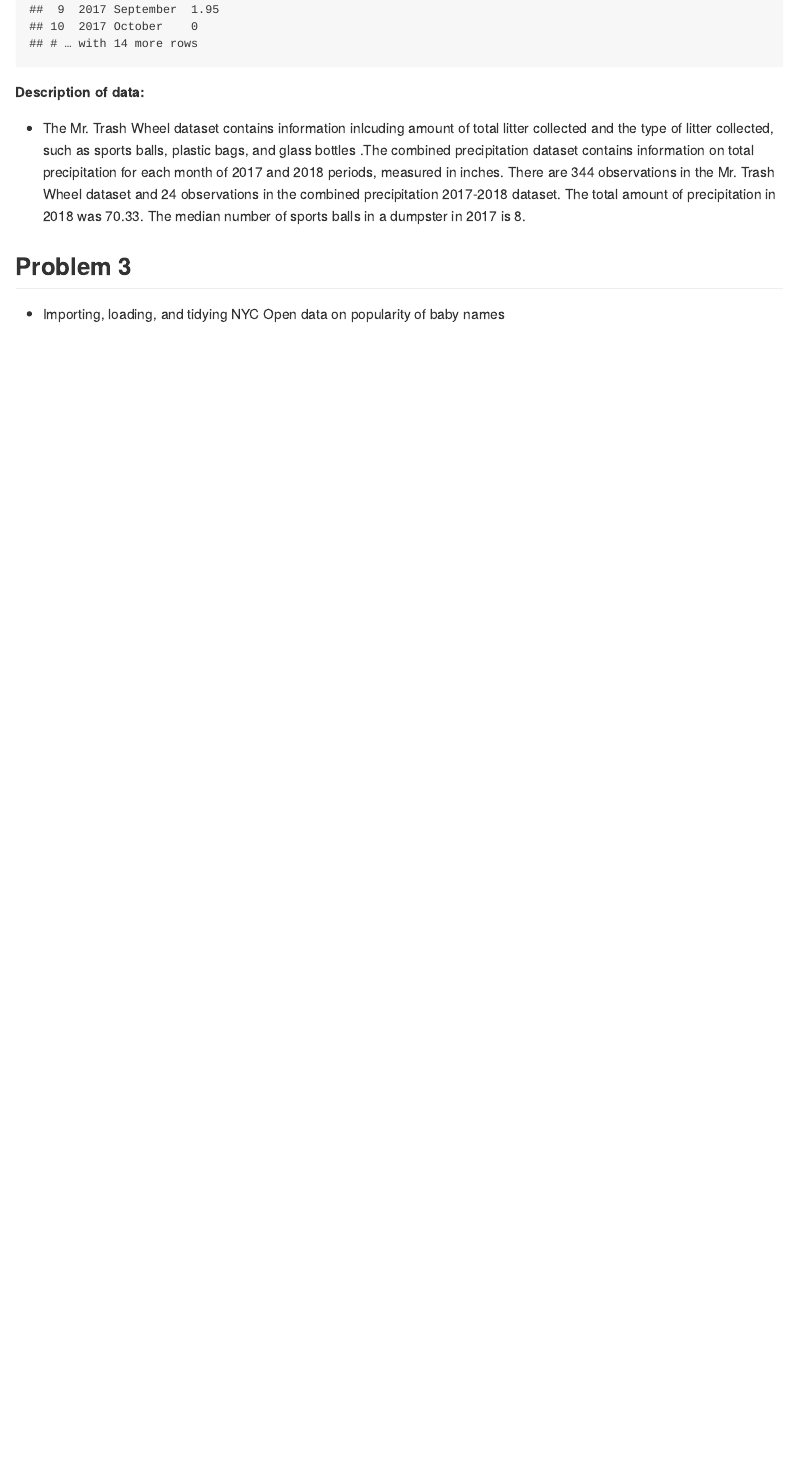
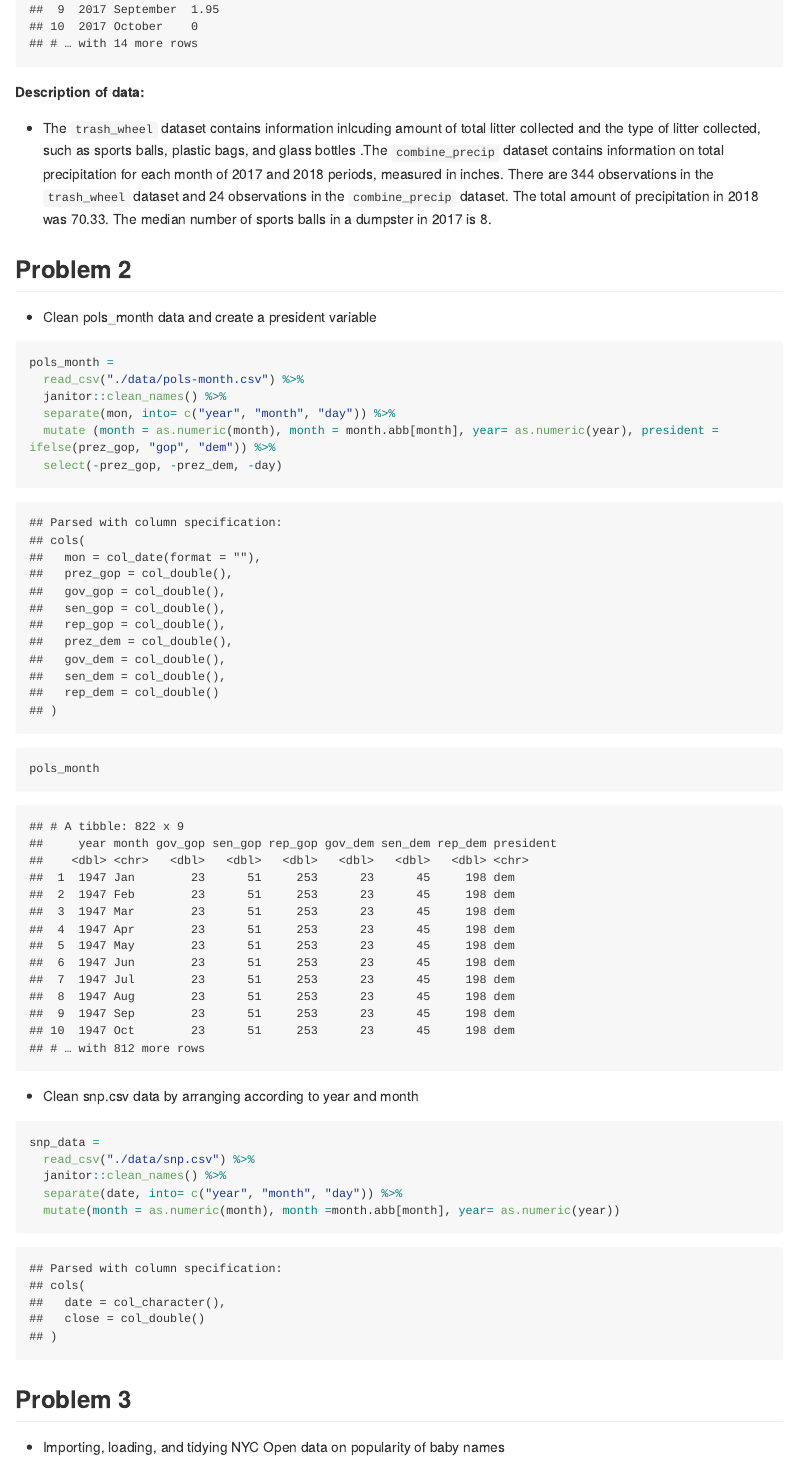
Before and after one commit to connzhang/ds_hw2_cz2540, an R Markdown document (ds_hw2_cz2540.Rmd): the page in a window 1100 px wide, from 2700 px down. The pictures show the output file ds_hw2_cz2540.md that the author committed with the source, drawn offline in the style of GitHub; long lines of code are wrapped.

Commit message:
Including partially completed problem 2 and some formatting

````diff
--- a/ds_hw2_cz2540.Rmd
+++ b/ds_hw2_cz2540.Rmd
@@ -51,7 +51,27 @@ combine_precip
 ```
 **Description of data:**
 
-* The Mr. Trash Wheel dataset contains information inlcuding amount of total litter collected and the type of litter collected, such as sports balls, plastic bags, and glass bottles .The combined precipitation dataset contains information on total precipitation for each month of 2017 and 2018 periods, measured in inches. There are `r dim(trash_wheel)[1]` observations in the Mr. Trash Wheel dataset and `r dim(combine_precip)[1]` observations in the combined precipitation 2017-2018 dataset. The total amount of precipitation in 2018 was `r sum(pull(filter(combine_precip,year==2018),total))`. The median number of sports balls in a dumpster in 2017 is `r median(pull(filter(trash_wheel,year==2017),sports_balls))`.
+* The `trash_wheel` dataset contains information inlcuding amount of total litter collected and the type of litter collected, such as sports balls, plastic bags, and glass bottles .The `combine_precip` dataset contains information on total precipitation for each month of 2017 and 2018 periods, measured in inches. There are `r dim(trash_wheel)[1]` observations in the `trash_wheel` dataset and `r dim(combine_precip)[1]` observations in the `combine_precip` dataset. The total amount of precipitation in 2018 was `r sum(pull(filter(combine_precip,year==2018),total))`. The median number of sports balls in a dumpster in 2017 is `r median(pull(filter(trash_wheel,year==2017),sports_balls))`.
+
+## Problem 2
+* Clean pols_month data and create a president variable
+```{r}
+pols_month =
+  read_csv("./data/pols-month.csv") %>%
+  janitor::clean_names() %>%
+  separate(mon, into= c("year", "month", "day")) %>%
+  mutate (month = as.numeric(month), month = month.abb[month], year= as.numeric(year), president = ifelse(prez_gop, "gop", "dem")) %>%
+  select(-prez_gop, -prez_dem, -day)
+pols_month
+```
+* Clean snp.csv data by arranging according to year and month
+```{r}
+snp_data =
+  read_csv("./data/snp.csv") %>%
+  janitor::clean_names() %>%
+  separate(date, into= c("year", "month", "day")) %>%
+  mutate(month = as.numeric(month), month =month.abb[month], year= as.numeric(year))
+```
 
 ## Problem 3
 * Importing, loading, and tidying NYC Open data on popularity of baby names
````
Also changed, not shown: ds_hw2_cz2540.md, ds_hw2_cz2540.Rmd (2 more changed lines).
